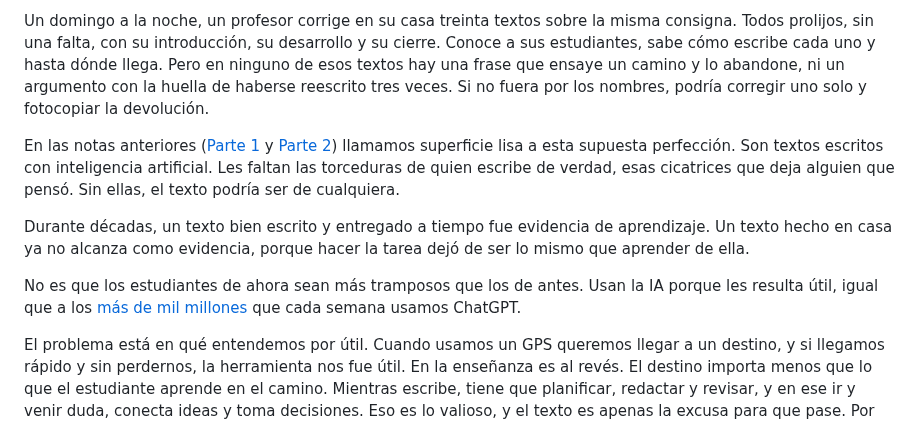
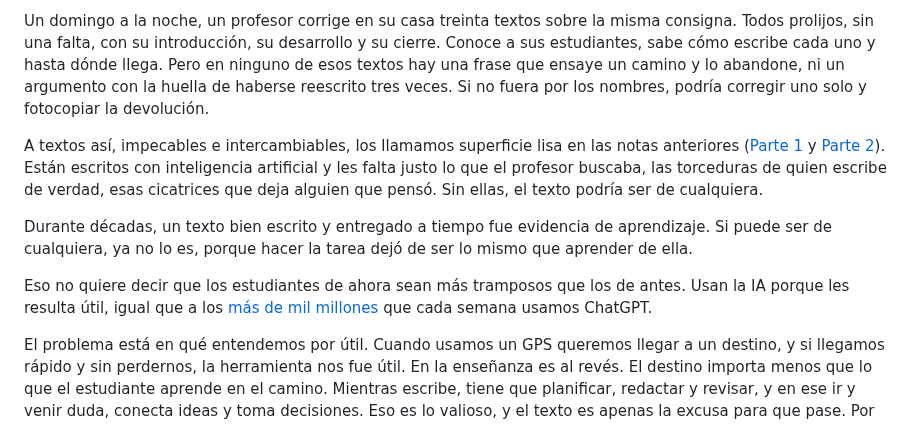
Before and after one commit to pdelosca/los-cuatro-padrones, a Markdown page: nota-revisada.md, the part around the change. Drawn GitHub-style.

Commit message:
Progresión conocido-nuevo en la apertura
Co-Authored-By: Claude Opus 5.5 <noreply@anthropic.com>
Claude-Session: https://claude.ai/code/session_01CtAe3QRAgES7DuzpLDkBxN

```diff
--- a/nota-revisada.md
+++ b/nota-revisada.md
@@ -4,11 +4,11 @@
 
 Un domingo a la noche, un profesor corrige en su casa treinta textos sobre la misma consigna. Todos prolijos, sin una falta, con su introducción, su desarrollo y su cierre. Conoce a sus estudiantes, sabe cómo escribe cada uno y hasta dónde llega. Pero en ninguno de esos textos hay una frase que ensaye un camino y lo abandone, ni un argumento con la huella de haberse reescrito tres veces. Si no fuera por los nombres, podría corregir uno solo y fotocopiar la devolución.
 
-En las notas anteriores ([Parte 1](https://ladiaria.com.uy/ciencia/articulo/2026/4/quien-aprende-cuando-escribe-la-ia-parte-1-la-superficie-lisa/) y [Parte 2](https://ladiaria.com.uy/ciencia/articulo/2026/4/quien-aprende-cuando-escribe-la-ia-parte-2-lo-que-el-atajo-no-construye/)) llamamos superficie lisa a esta supuesta perfección. Son textos escritos con inteligencia artificial. Les faltan las torceduras de quien escribe de verdad, esas cicatrices que deja alguien que pensó. Sin ellas, el texto podría ser de cualquiera.
+A textos así, impecables e intercambiables, los llamamos superficie lisa en las notas anteriores ([Parte 1](https://ladiaria.com.uy/ciencia/articulo/2026/4/quien-aprende-cuando-escribe-la-ia-parte-1-la-superficie-lisa/) y [Parte 2](https://ladiaria.com.uy/ciencia/articulo/2026/4/quien-aprende-cuando-escribe-la-ia-parte-2-lo-que-el-atajo-no-construye/)). Están escritos con inteligencia artificial y les falta justo lo que el profesor buscaba, las torceduras de quien escribe de verdad, esas cicatrices que deja alguien que pensó. Sin ellas, el texto podría ser de cualquiera.
 
-Durante décadas, un texto bien escrito y entregado a tiempo fue evidencia de aprendizaje. Un texto hecho en casa ya no alcanza como evidencia, porque hacer la tarea dejó de ser lo mismo que aprender de ella.
+Durante décadas, un texto bien escrito y entregado a tiempo fue evidencia de aprendizaje. Si puede ser de cualquiera, ya no lo es, porque hacer la tarea dejó de ser lo mismo que aprender de ella.
 
-No es que los estudiantes de ahora sean más tramposos que los de antes. Usan la IA porque les resulta útil, igual que a los [más de mil millones](https://www.engadget.com/2271985/openai-dev-day-live-blog-chatgpt-news/) que cada semana usamos ChatGPT.
+Eso no quiere decir que los estudiantes de ahora sean más tramposos que los de antes. Usan la IA porque les resulta útil, igual que a los [más de mil millones](https://www.engadget.com/2271985/openai-dev-day-live-blog-chatgpt-news/) que cada semana usamos ChatGPT.
 
 El problema está en qué entendemos por útil. Cuando usamos un GPS queremos llegar a un destino, y si llegamos rápido y sin perdernos, la herramienta nos fue útil. En la enseñanza es al revés. El destino importa menos que lo que el estudiante aprende en el camino. Mientras escribe, tiene que planificar, redactar y revisar, y en ese ir y venir duda, conecta ideas y toma decisiones. Eso es lo valioso, y el texto es apenas la excusa para que pase. Por eso una herramienta hecha para llevarnos rápido al resultado puede ser muy útil y, aun así, no enseñar nada. Para que enseñe, tiene que haberla diseñado alguien con criterio docente.
 
```
